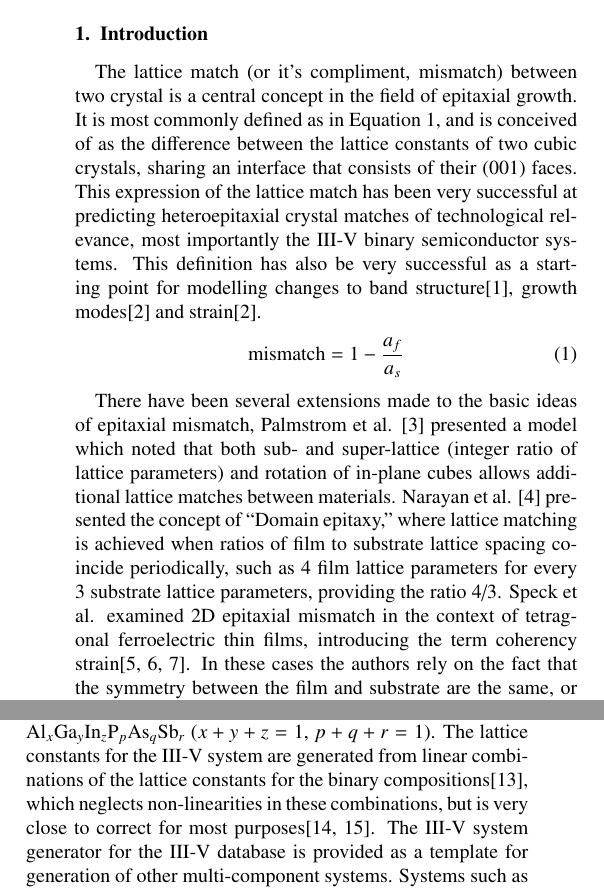
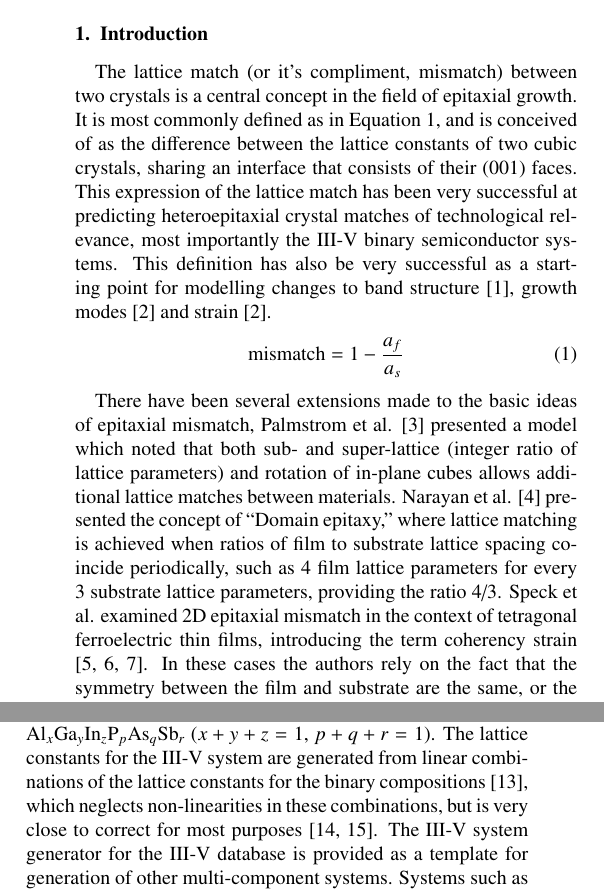
Before and after one commit to gdevenyi/lattice_matcher, a LaTeX paper (paper/lattice_matcher.tex): two parts of the columns of pages 1 and 3 of 5, joined at a grey line, cut so that both start at the same text. Compiled offline with pdfLaTeX.

Commit message:
Added a space before every in text reference for consistency.

```diff
--- a/paper/lattice_matcher.tex
+++ b/paper/lattice_matcher.tex
@@ -111,19 +111,19 @@ epitaxy \sep mismatch \sep python
 %% main text
 \section{Introduction}
 \label{Introduction}
-The lattice match (or it’s compliment, mismatch) between two crystal is a central concept in the field of epitaxial growth. It is most commonly defined as in Equation~\ref{eqn:mismatch}, and is conceived of as the difference between the lattice constants of two cubic crystals, sharing an interface that consists of their (001) faces. This expression of the lattice match has been very successful at predicting heteroepitaxial crystal matches of technological relevance, most importantly the III-V binary semiconductor systems. This definition has also be very successful as a starting point for modelling changes to band structure\cite{Chuang1991}, growth modes\cite{Dunstan1997} and strain\cite{Dunstan1997}.
+The lattice match (or it’s compliment, mismatch) between two crystals is a central concept in the field of epitaxial growth. It is most commonly defined as in Equation~\ref{eqn:mismatch}, and is conceived of as the difference between the lattice constants of two cubic crystals, sharing an interface that consists of their (001) faces. This expression of the lattice match has been very successful at predicting heteroepitaxial crystal matches of technological relevance, most importantly the III-V binary semiconductor systems. This definition has also be very successful as a starting point for modelling changes to band structure \cite{Chuang1991}, growth modes \cite{Dunstan1997} and strain \cite{Dunstan1997}.
 \begin{equation}
 \text{mismatch} = 1 - \frac{a_f}{a_s} \label{eqn:mismatch}
 \end{equation}
 
-There have been several extensions made to the basic ideas of epitaxial mismatch, Palmstrom et al. \cite{Palmstrom1995} presented a model which noted that both sub- and super-lattice (integer ratio of lattice parameters) and rotation of in-plane cubes allows additional lattice matches between materials. Narayan et al. \cite{Narayan2003} presented the concept of ``Domain epitaxy,'' where lattice matching is achieved when ratios of film to substrate lattice spacing coincide periodically, such as 4 film lattice parameters for every 3 substrate lattice parameters, providing the ratio 4/3. Speck et al. examined 2D epitaxial mismatch in the context of tetragonal ferroelectric thin films, introducing the term coherency strain\cite{Speck1995,Speck1994,Speck1994a}. In these cases the authors rely on the fact that the symmetry between the film and substrate are the same, or the relationship is “similar.”
+There have been several extensions made to the basic ideas of epitaxial mismatch, Palmstrom et al. \cite{Palmstrom1995} presented a model which noted that both sub- and super-lattice (integer ratio of lattice parameters) and rotation of in-plane cubes allows additional lattice matches between materials. Narayan et al. \cite{Narayan2003} presented the concept of ``Domain epitaxy,'' where lattice matching is achieved when ratios of film to substrate lattice spacing coincide periodically, such as 4 film lattice parameters for every 3 substrate lattice parameters, providing the ratio 4/3. Speck et al. examined 2D epitaxial mismatch in the context of tetragonal ferroelectric thin films, introducing the term coherency strain \cite{Speck1995,Speck1994,Speck1994a}. In these cases the authors rely on the fact that the symmetry between the film and substrate are the same, or the relationship is “similar.”
 
 In this work, we present an alternate epitaxial model called ``surface net matching.'' In this model of epitaxial matching, matches are expressed via the alignment of two dimensional nets projected onto the epitaxial interface. This allows for new types of epitaxial matches, as two dimensional projections of lattices can have different symmetries than the bulk, such as cubic crystals where (001) is 4-fold, (111) is 3-fold and (011) is 2-fold. Under this model, we derive and present several new lattice match conditions for cubic, tetragonal, and hexagonal material systems. Matching projected two dimensional nets reveals epitaxial matches between materials from different crystal systems that may have technological relevance. The ideas behind this model and software have been used to investigate a number of new heteroepitaxial growth systems \cite{Devenyi2009,Neretina2006,Neretina2008b}.
 
 In addition to presenting the net matching model of epitaxy, we have developed a general purpose computer program for computing the matches predicted by this model, for a user provided database of materials and specified tolerance. A program is also provided to compute the net matching for arbitrary compositions of multicomponent systems, with the III-V quaternary system provided for reference.
 
 \section{Theory}
-The first extension of the lattice match equation is the introduction of the sub- and super-lattice matching from Palmstrom\cite{Palmstrom1995}. The sub and super-lattice extension is implemented into the general definition of the cubic lattice mismatch equation (Equation~\ref{eqn:mismatch}), through the addition of the ratio parameter ($r$), resulting in Equation~\ref{eqn:mismatch_ratio}. The ratio parameter is a positive integer (2,3,4 etc) or fraction (1/2, 1/3, 1/4, etc) which scales the lattice parameter of the film to be closest to that of the substrate. This ratio parameter can be visualized as the number of unit cells of the film material must be placed end to end to equal the length of the substrate unit cell. This also means that the square of the ratio parameter is the number of unit cells of the film which fit onto one unit cell of the substrate. The concept and execution of the ratio parameter can be easily generalized to apply to other crystal structures introduced later.
+The first extension of the lattice match equation is the introduction of the sub- and super-lattice matching from Palmstrom \cite{Palmstrom1995}. The sub and super-lattice extension is implemented into the general definition of the cubic lattice mismatch equation (Equation~\ref{eqn:mismatch}), through the addition of the ratio parameter ($r$), resulting in Equation~\ref{eqn:mismatch_ratio}. The ratio parameter is a positive integer (2,3,4 etc) or fraction (1/2, 1/3, 1/4, etc) which scales the lattice parameter of the film to be closest to that of the substrate. This ratio parameter can be visualized as the number of unit cells of the film material must be placed end to end to equal the length of the substrate unit cell. This also means that the square of the ratio parameter is the number of unit cells of the film which fit onto one unit cell of the substrate. The concept and execution of the ratio parameter can be easily generalized to apply to other crystal structures introduced later.
 \begin{equation}
 \text{mismatch} = 1 - r \frac{a_f}{a_s} \label{eqn:mismatch_ratio}
 \end{equation}
```
Also changed, not shown: paper/lattice_matcher.tex (8 more changed lines).
